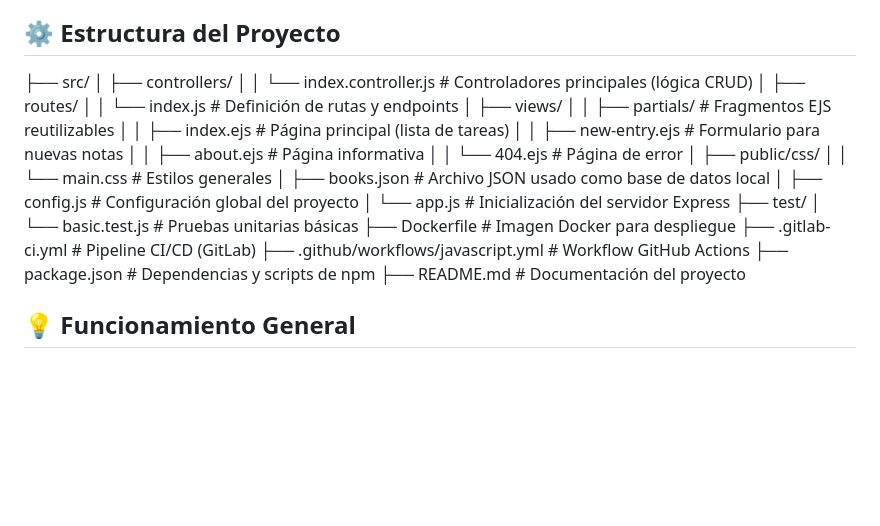
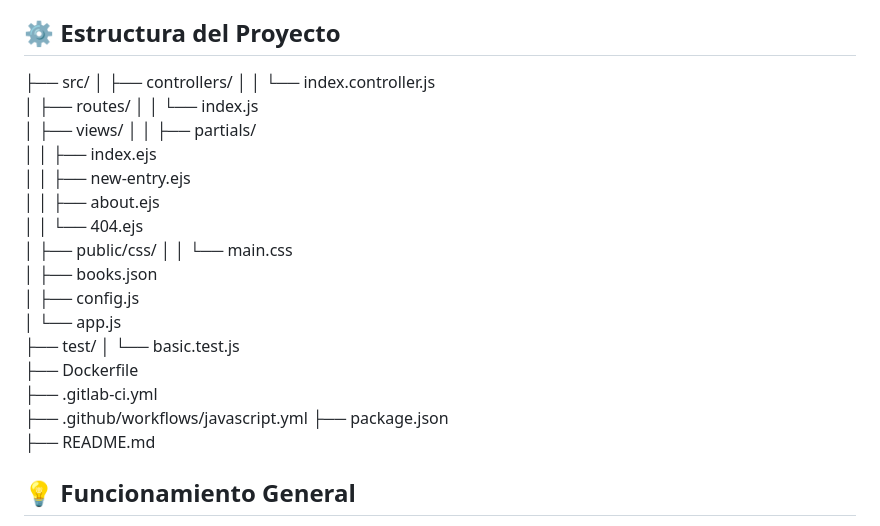
Before and after one commit to DeltaBairon/proyecto1_clud_computing, a Markdown page: README.md, the part around the change. GitHub-like rendering; blank space fills up the shorter version.

```diff
--- a/README.md
+++ b/README.md
@@ -32,27 +32,27 @@ Esta aplicación permite gestionar notas o tareas a través de una interfaz web
 ## ⚙️ Estructura del Proyecto
 ├── src/
 │   ├── controllers/
-│   │   └── index.controller.js       # Controladores principales (lógica CRUD)
+│   │   └── index.controller.js
 │   ├── routes/
-│   │   └── index.js                  # Definición de rutas y endpoints
+│   │   └── index.js
 │   ├── views/
-│   │   ├── partials/                 # Fragmentos EJS reutilizables
-│   │   ├── index.ejs                 # Página principal (lista de tareas)
-│   │   ├── new-entry.ejs             # Formulario para nuevas notas
-│   │   ├── about.ejs                 # Página informativa
-│   │   └── 404.ejs                   # Página de error
+│   │   ├── partials/
+│   │   ├── index.ejs
+│   │   ├── new-entry.ejs
+│   │   ├── about.ejs
+│   │   └── 404.ejs
 │   ├── public/css/
-│   │   └── main.css                  # Estilos generales
-│   ├── books.json                    # Archivo JSON usado como base de datos local
-│   ├── config.js                     # Configuración global del proyecto
-│   └── app.js                        # Inicialización del servidor Express
+│   │   └── main.css
+│   ├── books.json
+│   ├── config.js
+│   └── app.js
 ├── test/
-│   └── basic.test.js                 # Pruebas unitarias básicas
-├── Dockerfile                        # Imagen Docker para despliegue
-├── .gitlab-ci.yml                    # Pipeline CI/CD (GitLab)
-├── .github/workflows/javascript.yml  # Workflow GitHub Actions
-├── package.json                      # Dependencias y scripts de npm
-├── README.md                         # Documentación del proyecto
+│   └── basic.test.js
+├── Dockerfile
+├── .gitlab-ci.yml
+├── .github/workflows/javascript.yml
+├── package.json
+├── README.md
 
 ## 💡 Funcionamiento General
 El sistema implementa un flujo CRUD simple (Create, Read, Delete) sobre un archivo JSON. Los controladores en `src/controllers/index.controller.js` manejan las peticiones y renderizan vistas dinámicas mediante EJS.
```
